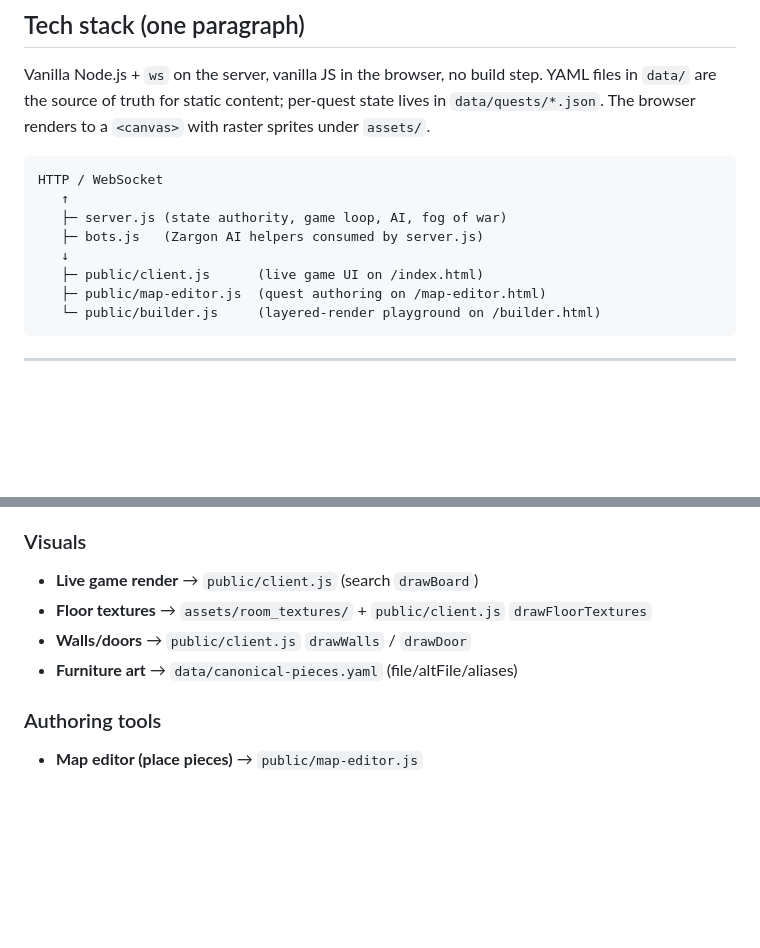
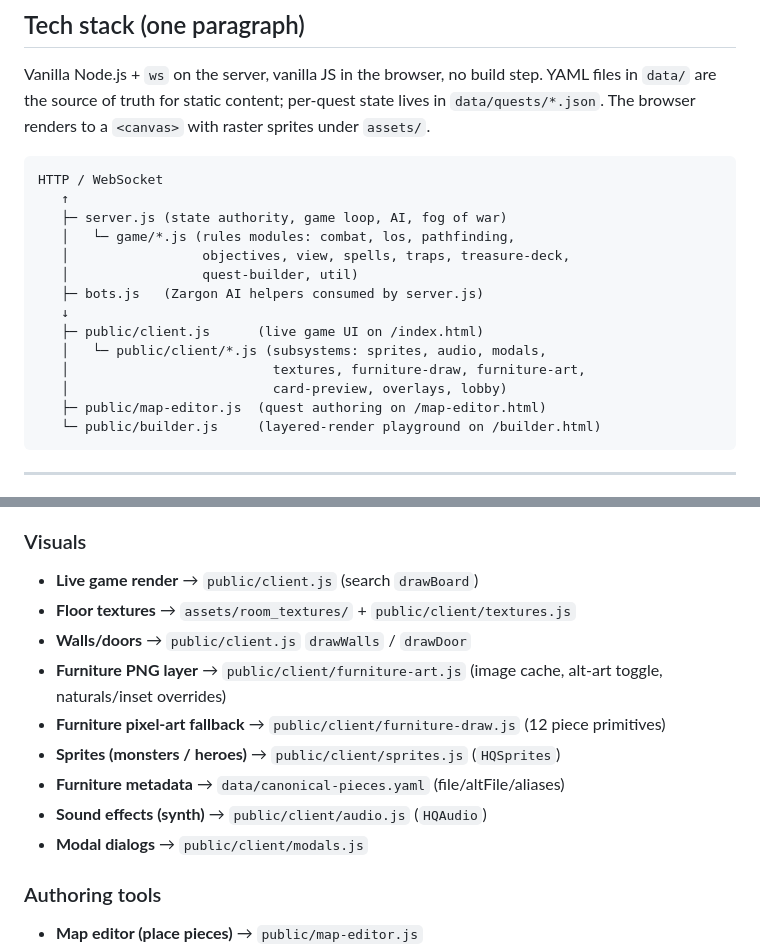
Before and after one commit to jonathan-pap/heroq, a Markdown page: PROJECT_STRUCTURE.md, 2 parts joined by grey strips. Rendered like a GitHub page; blank space fills up the shorter version.

````diff
--- a/PROJECT_STRUCTURE.md
+++ b/PROJECT_STRUCTURE.md
@@ -26,9 +26,15 @@ renders to a `<canvas>` with raster sprites under `assets/`.
 HTTP / WebSocket
    ↑
    ├─ server.js (state authority, game loop, AI, fog of war)
+   │   └─ game/*.js (rules modules: combat, los, pathfinding,
+   │                 objectives, view, spells, traps, treasure-deck,
+   │                 quest-builder, util)
    ├─ bots.js   (Zargon AI helpers consumed by server.js)
    ↓
    ├─ public/client.js      (live game UI on /index.html)
+   │   └─ public/client/*.js (subsystems: sprites, audio, modals,
+   │                          textures, furniture-draw, furniture-art,
+   │                          card-preview, overlays, lobby)
    ├─ public/map-editor.js  (quest authoring on /map-editor.html)
    └─ public/builder.js     (layered-render playground on /builder.html)
 ```
@@ -74,9 +80,14 @@ HTTP / WebSocket
 
 ### Visuals
 - **Live game render** → `public/client.js` (search `drawBoard`)
-- **Floor textures** → `assets/room_textures/` + `public/client.js` `drawFloorTextures`
+- **Floor textures** → `assets/room_textures/` + `public/client/textures.js`
 - **Walls/doors** → `public/client.js` `drawWalls` / `drawDoor`
-- **Furniture art** → `data/canonical-pieces.yaml` (file/altFile/aliases)
+- **Furniture PNG layer** → `public/client/furniture-art.js` (image cache, alt-art toggle, naturals/inset overrides)
+- **Furniture pixel-art fallback** → `public/client/furniture-draw.js` (12 piece primitives)
+- **Sprites (monsters / heroes)** → `public/client/sprites.js` (`HQSprites`)
+- **Furniture metadata** → `data/canonical-pieces.yaml` (file/altFile/aliases)
+- **Sound effects (synth)** → `public/client/audio.js` (`HQAudio`)
+- **Modal dialogs** → `public/client/modals.js`
 
 ### Authoring tools
 - **Map editor (place pieces)** → `public/map-editor.js`
````
Also changed, not shown: docs/BACKLOG.md (+49 -1 lines).
